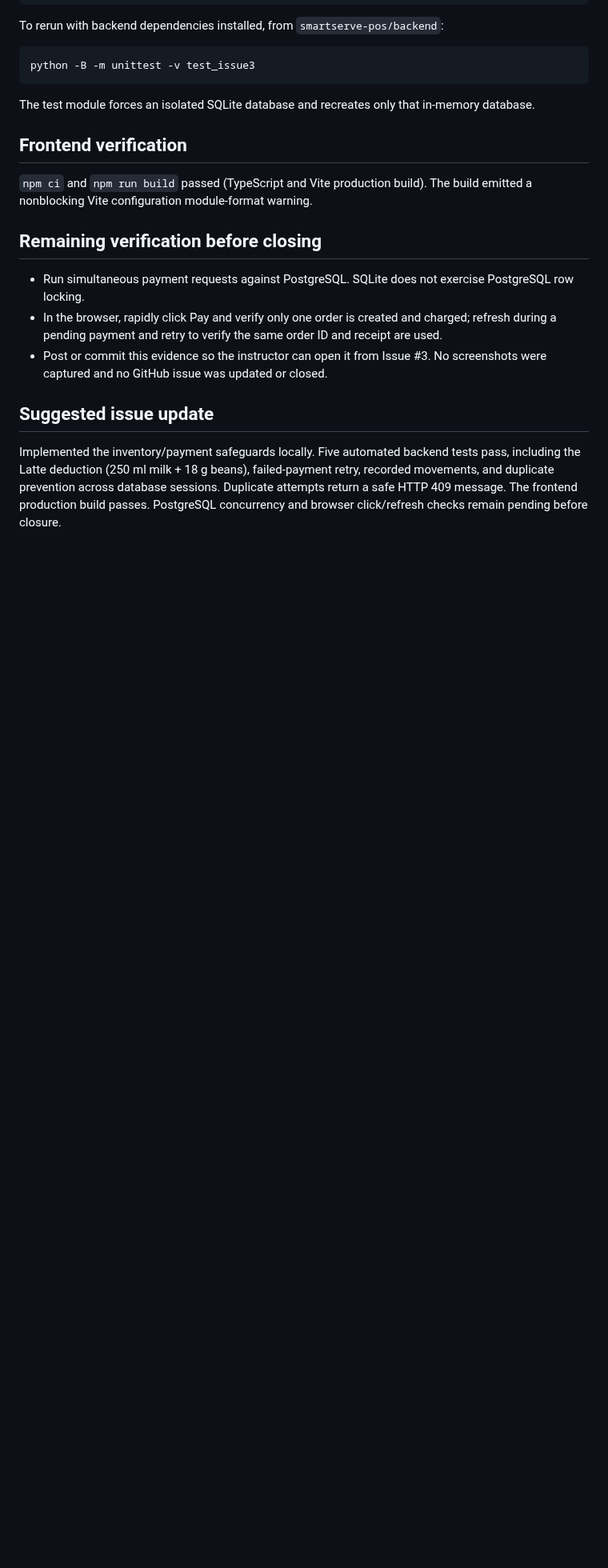
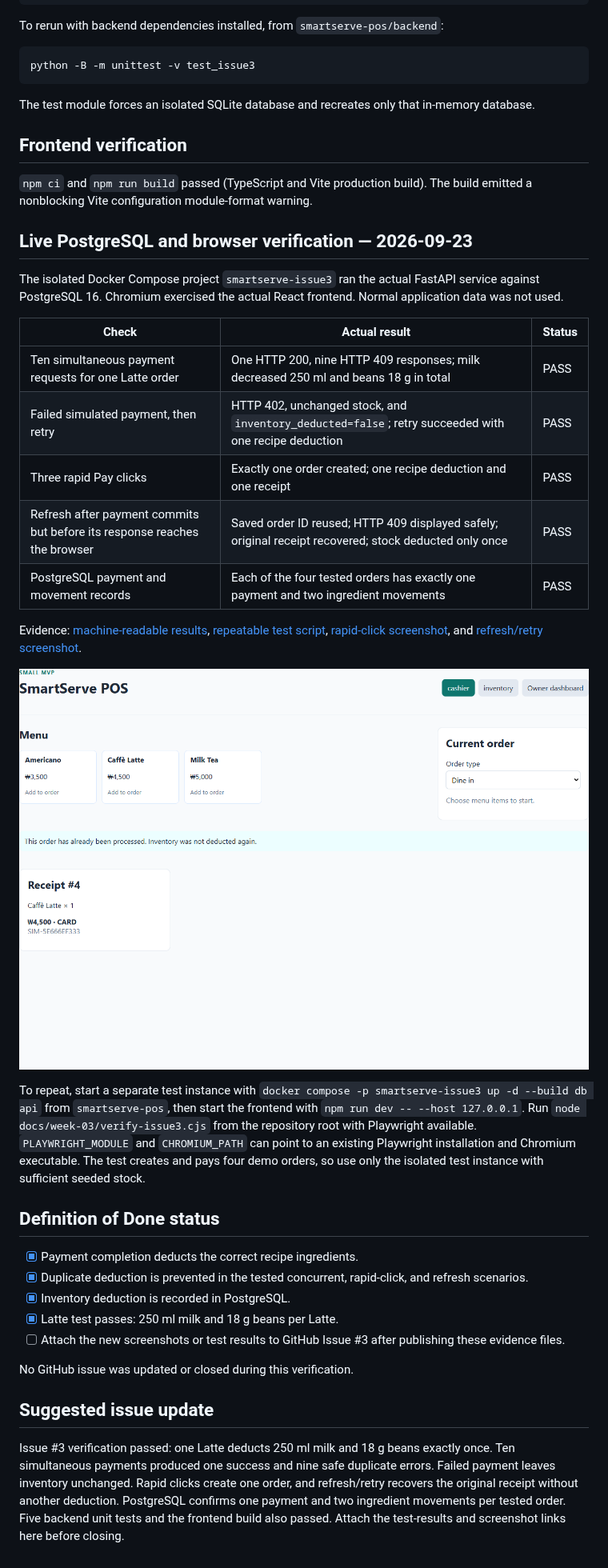
Before and after one commit to CapstoneDesign-Fall2026-UlsanCollege/Team3_CapstoneDesign, a Markdown page: docs/week-03/issue-3-test-results.md, the part around one of its changes. Shown at 80% size. Drawn GitHub-style; pictures changed too: docs/week-03/issue-3-refresh-retry.png (added); blank space fills up the shorter version.

Commit message:
Add Issue 3 live test evidence and screenshots

```diff
--- a/docs/week-03/issue-3-test-results.md
+++ b/docs/week-03/issue-3-test-results.md
@@ -47,12 +47,34 @@ The test module forces an isolated SQLite database and recreates only that in-me
 
 `npm ci` and `npm run build` passed (TypeScript and Vite production build). The build emitted a nonblocking Vite configuration module-format warning.
 
-## Remaining verification before closing
+## Live PostgreSQL and browser verification — 2026-09-23
 
-- Run simultaneous payment requests against PostgreSQL. SQLite does not exercise PostgreSQL row locking.
-- In the browser, rapidly click Pay and verify only one order is created and charged; refresh during a pending payment and retry to verify the same order ID and receipt are used.
-- Post or commit this evidence so the instructor can open it from Issue #3. No screenshots were captured and no GitHub issue was updated or closed.
+The isolated Docker Compose project `smartserve-issue3` ran the actual FastAPI service against PostgreSQL 16. Chromium exercised the actual React frontend. Normal application data was not used.
+
+| Check | Actual result | Status |
+|---|---|---|
+| Ten simultaneous payment requests for one Latte order | One HTTP 200, nine HTTP 409 responses; milk decreased 250 ml and beans 18 g in total | PASS |
+| Failed simulated payment, then retry | HTTP 402, unchanged stock, and `inventory_deducted=false`; retry succeeded with one recipe deduction | PASS |
+| Three rapid Pay clicks | Exactly one order created; one recipe deduction and one receipt | PASS |
+| Refresh after payment commits but before its response reaches the browser | Saved order ID reused; HTTP 409 displayed safely; original receipt recovered; stock deducted only once | PASS |
+| PostgreSQL payment and movement records | Each of the four tested orders has exactly one payment and two ingredient movements | PASS |
+
+Evidence: [machine-readable results](issue-3-live-results.json), [repeatable test script](verify-issue3.cjs), [rapid-click screenshot](issue-3-paid-once.png), and [refresh/retry screenshot](issue-3-refresh-retry.png).
+
+![Safe duplicate message and recovered original receipt](issue-3-refresh-retry.png)
+
+To repeat, start a separate test instance with `docker compose -p smartserve-issue3 up -d --build db api` from `smartserve-pos`, then start the frontend with `npm run dev -- --host 127.0.0.1`. Run `node docs/week-03/verify-issue3.cjs` from the repository root with Playwright available. `PLAYWRIGHT_MODULE` and `CHROMIUM_PATH` can point to an existing Playwright installation and Chromium executable. The test creates and pays four demo orders, so use only the isolated test instance with sufficient seeded stock.
+
+## Definition of Done status
+
+- [x] Payment completion deducts the correct recipe ingredients.
+- [x] Duplicate deduction is prevented in the tested concurrent, rapid-click, and refresh scenarios.
+- [x] Inventory deduction is recorded in PostgreSQL.
+- [x] Latte test passes: 250 ml milk and 18 g beans per Latte.
+- [ ] Attach the new screenshots or test results to GitHub Issue #3 after publishing these evidence files.
+
+No GitHub issue was updated or closed during this verification.
 
 ## Suggested issue update
 
-Implemented the inventory/payment safeguards locally. Five automated backend tests pass, including the Latte deduction (250 ml milk + 18 g beans), failed-payment retry, recorded movements, and duplicate prevention across database sessions. Duplicate attempts return a safe HTTP 409 message. The frontend production build passes. PostgreSQL concurrency and browser click/refresh checks remain pending before closure.
+Issue #3 verification passed: one Latte deducts 250 ml milk and 18 g beans exactly once. Ten simultaneous payments produced one success and nine safe duplicate errors. Failed payment leaves inventory unchanged. Rapid clicks create one order, and refresh/retry recovers the original receipt without another deduction. PostgreSQL confirms one payment and two ingredient movements per tested order. Five backend unit tests and the frontend build also passed. Attach the test-results and screenshot links here before closing.
```
Also changed, not shown: other parts of docs/week-03/issue-3-test-results.md (+1 -1 lines), docs/week-03/issue-3-paid-once.png (added), 2 other files.
